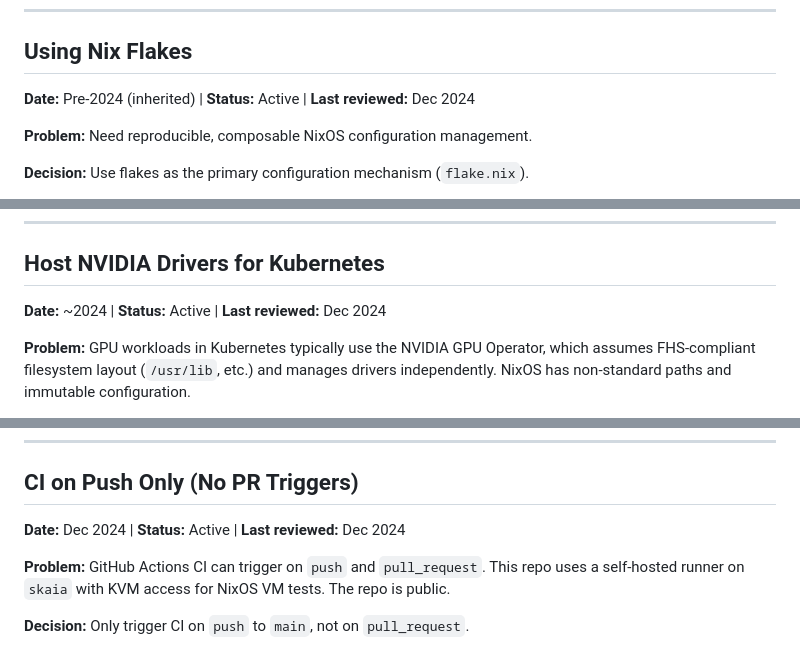
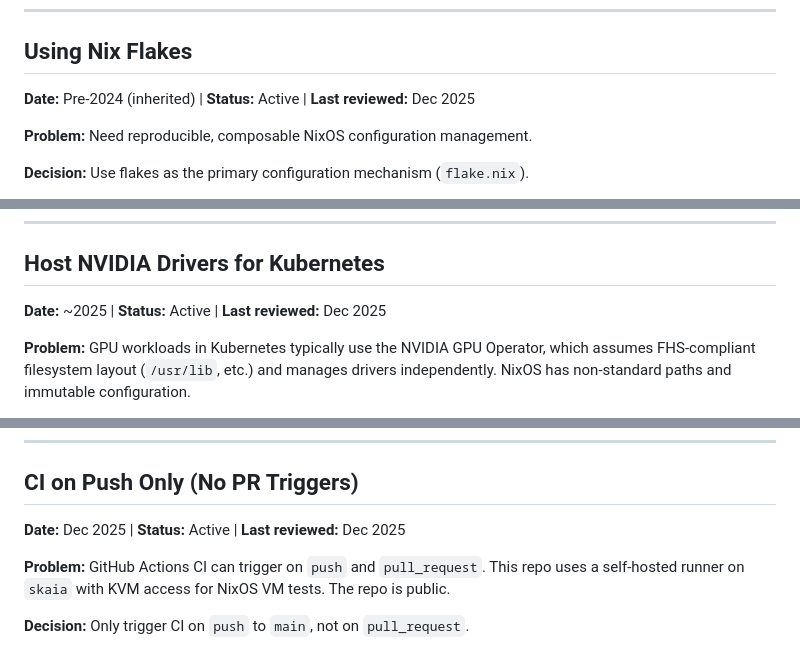
Before and after one commit to othercriteria/nixos-config, a Markdown page: docs/DESIGN-DECISIONS.md, 3 parts joined by grey strips. Rendered like a GitHub page.

Commit message:
fix: correct dates in DESIGN-DECISIONS.md to 2025

```diff
--- a/docs/DESIGN-DECISIONS.md
+++ b/docs/DESIGN-DECISIONS.md
@@ -11,7 +11,7 @@ Format inspired by [Architecture Decision Records (ADRs)](https://adr.github.io/
 
 ## Using Nix Flakes
 
-**Date:** Pre-2024 (inherited) | **Status:** Active | **Last reviewed:** Dec 2024
+**Date:** Pre-2024 (inherited) | **Status:** Active | **Last reviewed:** Dec 2025
 
 **Problem:** Need reproducible, composable NixOS configuration management.
 
@@ -41,7 +41,7 @@ adoption). Some tools/docs still assume non-flake setups.
 
 ## Host NVIDIA Drivers for Kubernetes
 
-**Date:** ~2024 | **Status:** Active | **Last reviewed:** Dec 2024
+**Date:** ~2025 | **Status:** Active | **Last reviewed:** Dec 2025
 
 **Problem:** GPU workloads in Kubernetes typically use the NVIDIA GPU Operator,
 which assumes FHS-compliant filesystem layout (`/usr/lib`, etc.) and manages
@@ -86,7 +86,7 @@ NixOS packaging, or multi-distro cluster standardization becomes important.
 
 ## CI on Push Only (No PR Triggers)
 
-**Date:** Dec 2024 | **Status:** Active | **Last reviewed:** Dec 2024
+**Date:** Dec 2025 | **Status:** Active | **Last reviewed:** Dec 2025
 
 **Problem:** GitHub Actions CI can trigger on `push` and `pull_request`. This
 repo uses a self-hosted runner on `skaia` with KVM access for NixOS VM tests.
```
